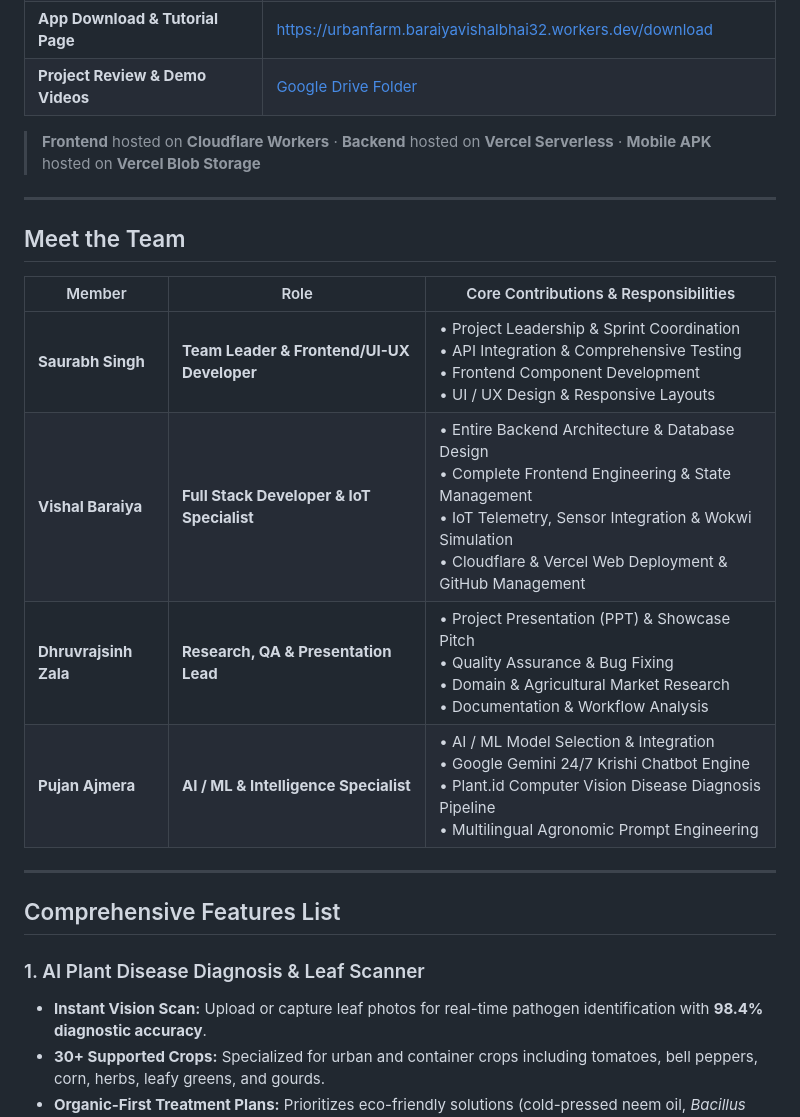
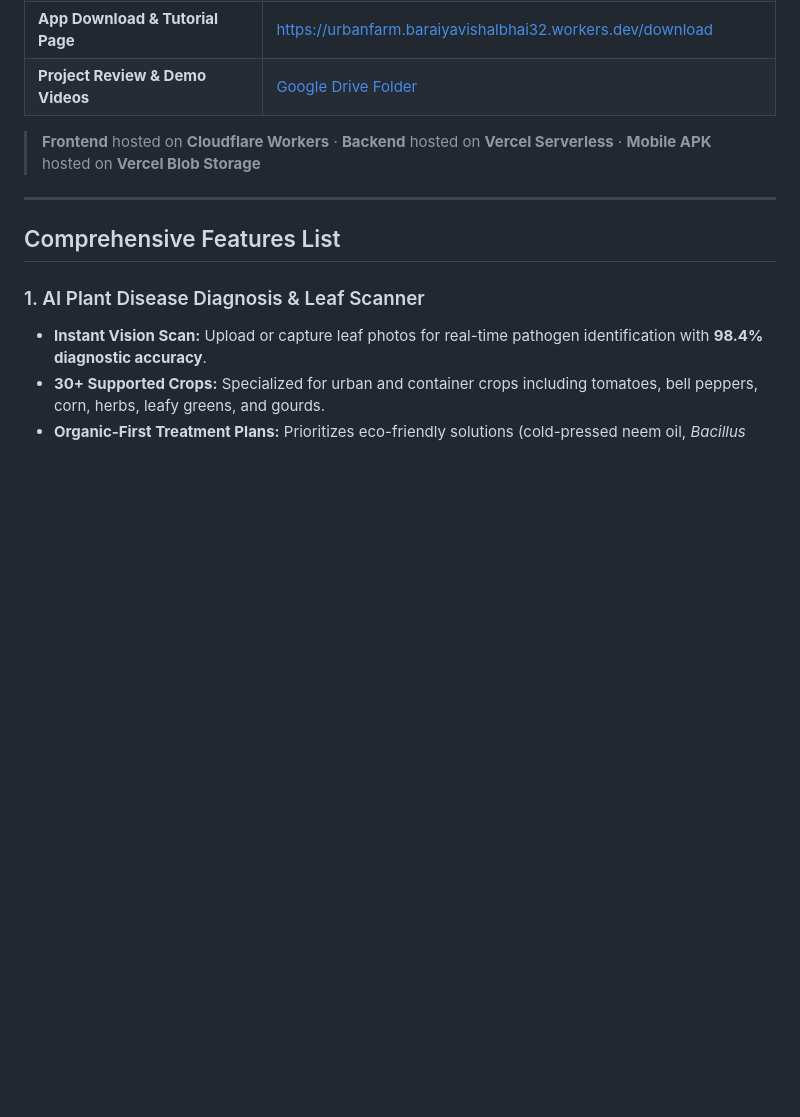
Before and after one commit to mr-baraiya/UrbanFarm, a Markdown page: README.md, the part around the change. Drawn GitHub-style; blank space fills up the shorter version.

```diff
--- a/README.md
+++ b/README.md
@@ -14,17 +14,6 @@
 | **Project Review & Demo Videos** | [Google Drive Folder](https://drive.google.com/drive/folders/1mEwl7sYUz7Dthzz12mqr1gt-_3yC140x?usp=sharing) |
 
 > **Frontend** hosted on **Cloudflare Workers** · **Backend** hosted on **Vercel Serverless** · **Mobile APK** hosted on **Vercel Blob Storage**
-
----
-
-## Meet the Team
-
-| Member | Role | Core Contributions & Responsibilities |
-|---|---|---|
-| **Saurabh Singh** | **Team Leader & Frontend/UI-UX Developer** | • Project Leadership & Sprint Coordination<br>• API Integration & Comprehensive Testing<br>• Frontend Component Development<br>• UI / UX Design & Responsive Layouts |
-| **Vishal Baraiya** | **Full Stack Developer & IoT Specialist** | • Entire Backend Architecture & Database Design<br>• Complete Frontend Engineering & State Management<br>• IoT Telemetry, Sensor Integration & Wokwi Simulation<br>• Cloudflare & Vercel Web Deployment & GitHub Management |
-| **Dhruvrajsinh Zala** | **Research, QA & Presentation Lead** | • Project Presentation (PPT) & Showcase Pitch<br>• Quality Assurance & Bug Fixing<br>• Domain & Agricultural Market Research<br>• Documentation & Workflow Analysis |
-| **Pujan Ajmera** | **AI / ML & Intelligence Specialist** | • AI / ML Model Selection & Integration<br>• Google Gemini 24/7 Krishi Chatbot Engine<br>• Plant.id Computer Vision Disease Diagnosis Pipeline<br>• Multilingual Agronomic Prompt Engineering |
 
 ---
 
```
